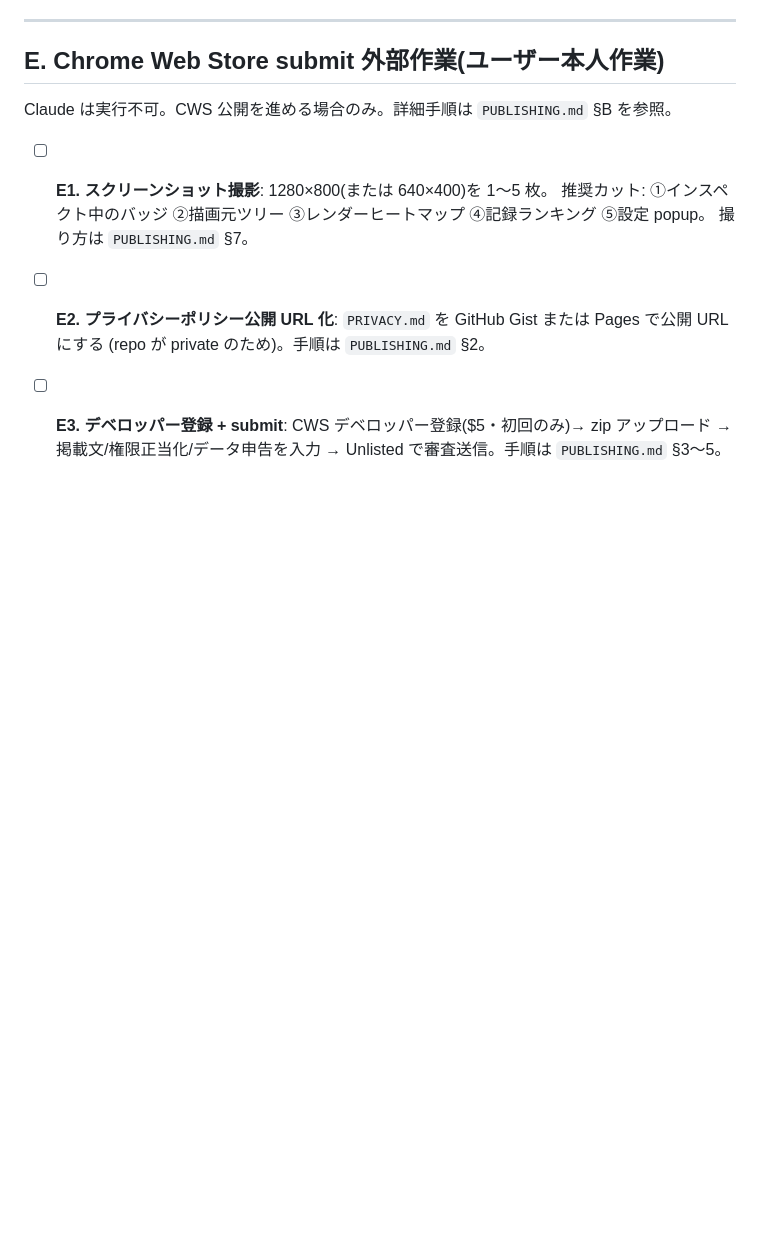
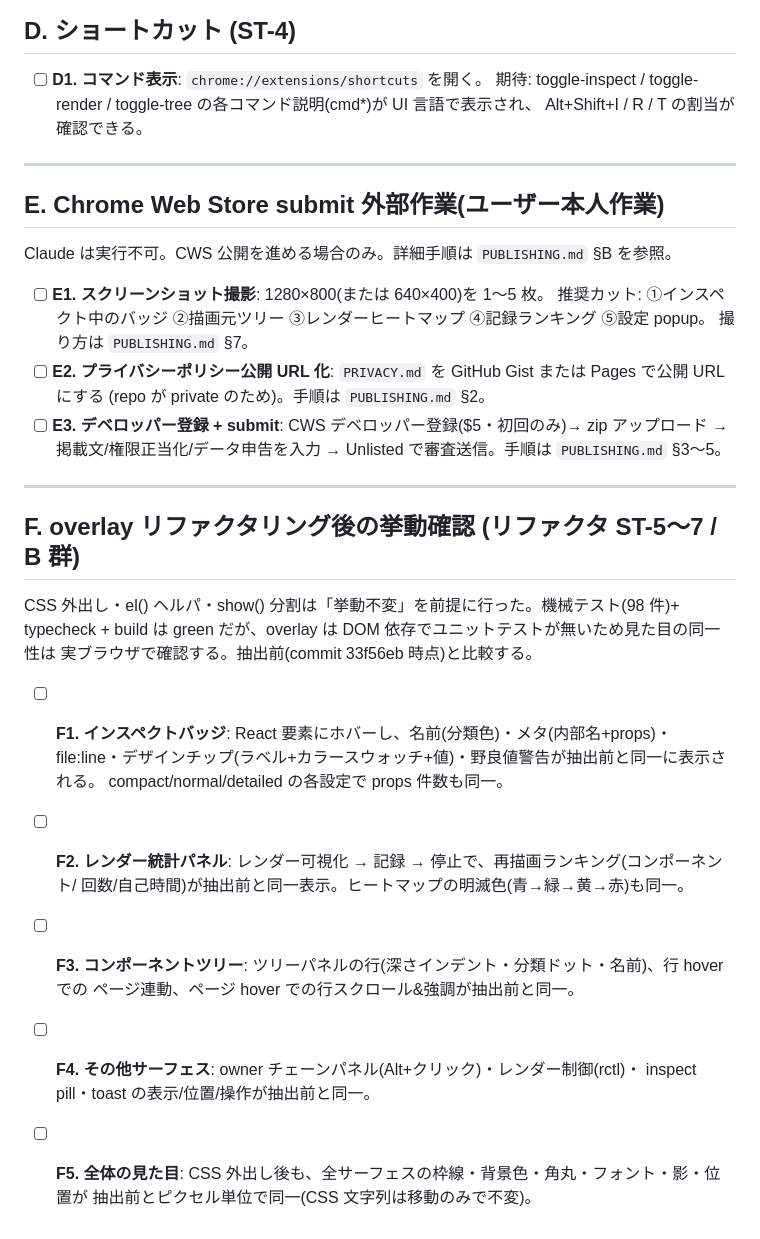
Before and after one commit to BoxPistols/domdom-inspector, a Markdown page: docs/manual-verification-20260707.md, the part around the change. GitHub-like rendering; blank space fills up the shorter version.

```diff
--- a/docs/manual-verification-20260707.md
+++ b/docs/manual-verification-20260707.md
@@ -76,3 +76,23 @@ Claude は実行不可。CWS 公開を進める場合のみ。詳細手順は `P
   (repo が private のため)。手順は `PUBLISHING.md` §2。
 - [ ] **E3. デベロッパー登録 + submit**: CWS デベロッパー登録($5・初回のみ)→ zip アップロード →
   掲載文/権限正当化/データ申告を入力 → Unlisted で審査送信。手順は `PUBLISHING.md` §3〜5。
+
+---
+
+## F. overlay リファクタリング後の挙動確認 (リファクタ ST-5〜7 / B 群)
+
+CSS 外出し・el() ヘルパ・show() 分割は「挙動不変」を前提に行った。機械テスト(98 件)+
+typecheck + build は green だが、overlay は DOM 依存でユニットテストが無いため見た目の同一性は
+実ブラウザで確認する。抽出前(commit 33f56eb 時点)と比較する。
+
+- [ ] **F1. インスペクトバッジ**: React 要素にホバーし、名前(分類色)・メタ(内部名+props)・
+  file:line・デザインチップ(ラベル+カラースウォッチ+値)・野良値警告が抽出前と同一に表示される。
+  compact/normal/detailed の各設定で props 件数も同一。
+- [ ] **F2. レンダー統計パネル**: レンダー可視化 → 記録 → 停止で、再描画ランキング(コンポーネント/
+  回数/自己時間)が抽出前と同一表示。ヒートマップの明滅色(青→緑→黄→赤)も同一。
+- [ ] **F3. コンポーネントツリー**: ツリーパネルの行(深さインデント・分類ドット・名前)、行 hover での
+  ページ連動、ページ hover での行スクロール&強調が抽出前と同一。
+- [ ] **F4. その他サーフェス**: owner チェーンパネル(Alt+クリック)・レンダー制御(rctl)・
+  inspect pill・toast の表示/位置/操作が抽出前と同一。
+- [ ] **F5. 全体の見た目**: CSS 外出し後も、全サーフェスの枠線・背景色・角丸・フォント・影・位置が
+  抽出前とピクセル単位で同一(CSS 文字列は移動のみで不変)。
```
Also changed, not shown: handoff_notes.md (added, +48 -0 lines).
